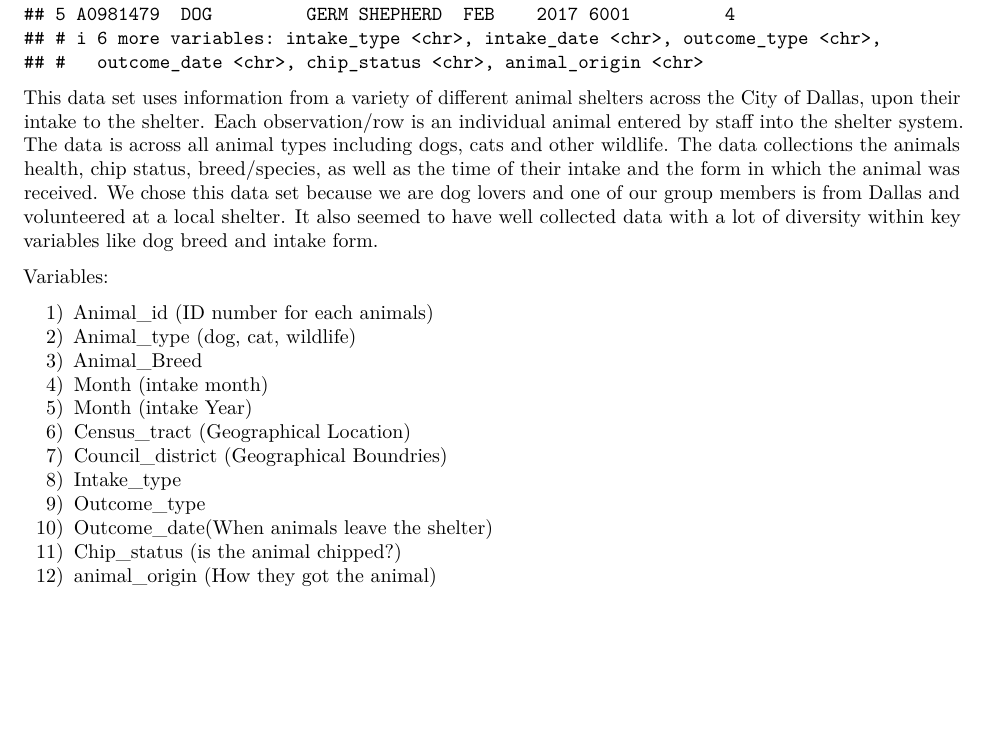
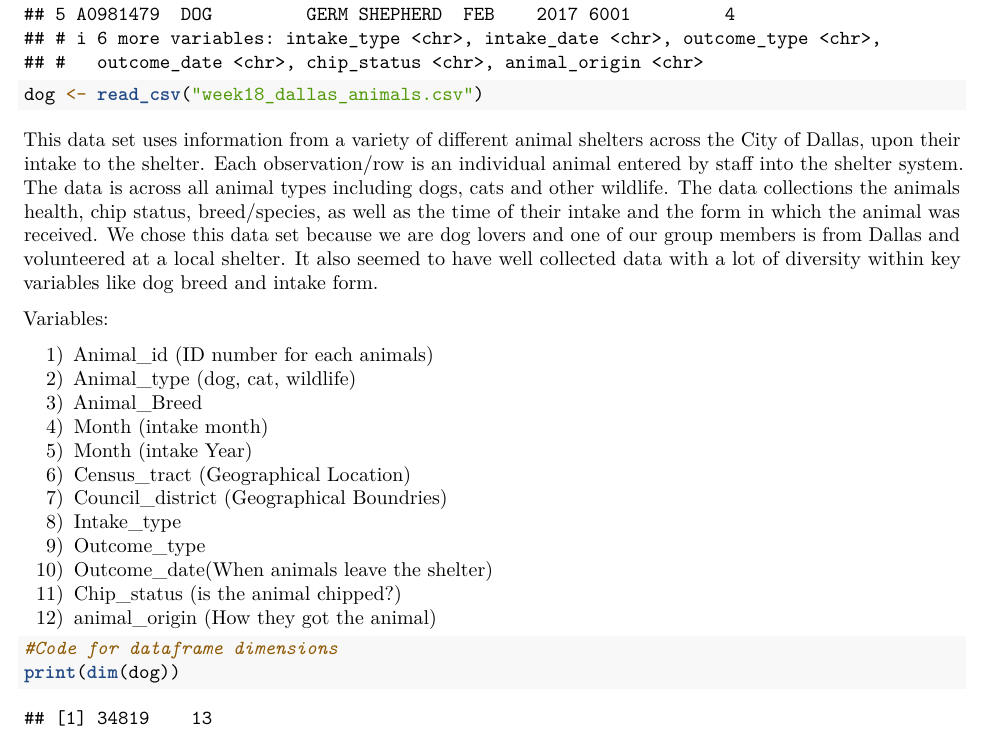
Before and after one commit to math241s24/project01-dog, an R Markdown document (Project Proposal.Rmd): part of page 1 of 2, cut so that both start at the same text, the shorter picture padded with empty space. Rendered offline with R 4.5, knitr and Pandoc, then LaTeX, with nearby package versions; common packages that the code uses without loading them are loaded.

Commit message:
updating proposal

````diff
--- a/Project Proposal.Rmd
+++ b/Project Proposal.Rmd
@@ -18,6 +18,7 @@ Data Set: Week 18 Dallas Animals
 ```{r}
 readr::read_csv("week18_dallas_animals.csv")%>%
   head(n = 5)
+dog <- read_csv("week18_dallas_animals.csv")
 ```
 
 
@@ -38,6 +39,11 @@ Variables:
 11) Chip_status (is the animal chipped?)
 12) animal_origin (How they got the animal)
 
+```{r}
+#Code for dataframe dimensions
+print(dim(dog))
+```
+
 ##2 Research Questions:
 
 1. Which city council districts have the highest rate of adoption? (council_district and outcome_type)
````
